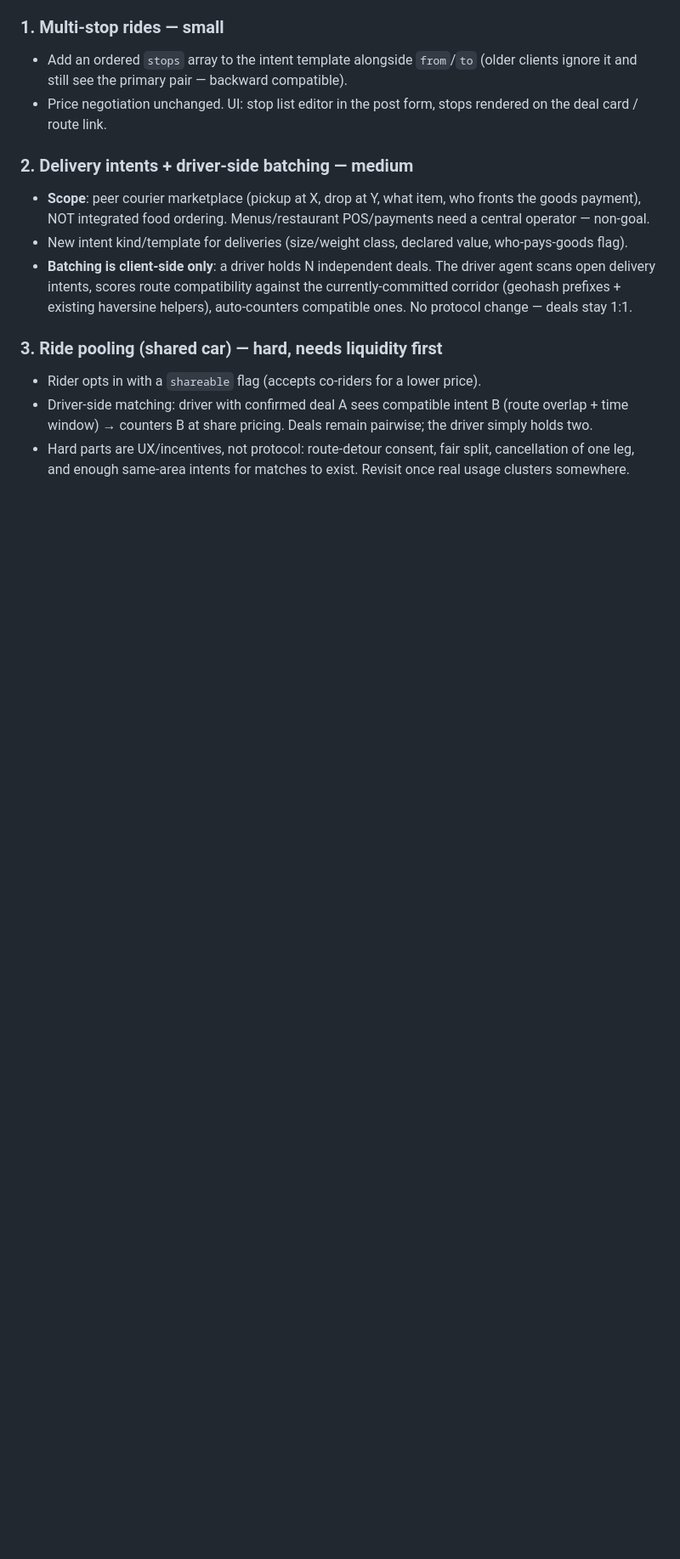
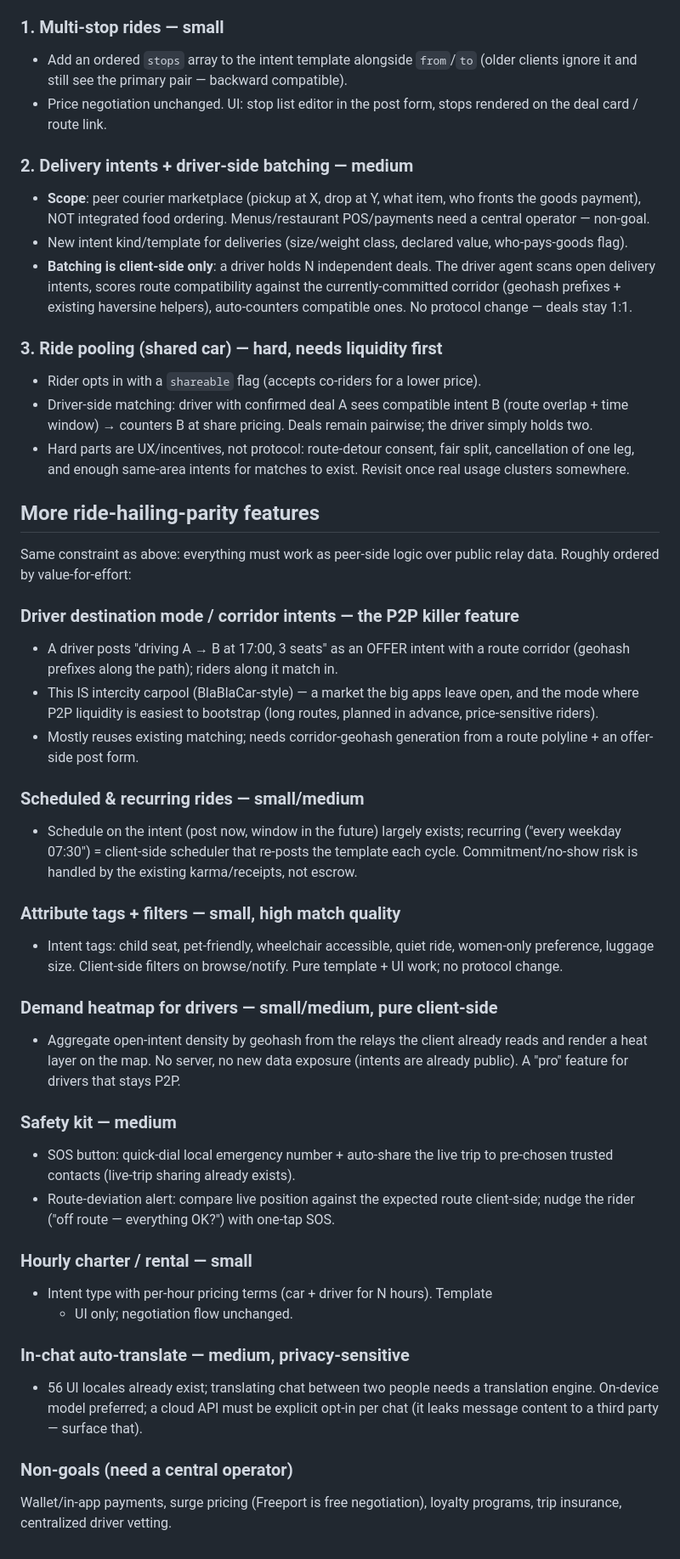
Before and after one commit to ptrinh/freeport, a Markdown page: docs/ROADMAP.md, the part around the change. Shown at 85% size. Rendered like a GitHub page; blank space fills up the shorter version.

Commit message:
docs(roadmap): 7 more ride-hailing-parity features (P2P designs) + non-goals
Co-Authored-By: Claude Fable 5 <noreply@anthropic.com>
Claude-Session: https://claude.ai/code/session_01NxpAxNvkxyXetx3uEBCZXw

```diff
--- a/docs/ROADMAP.md
+++ b/docs/ROADMAP.md
@@ -70,3 +70,52 @@ local intent liquidity, not with an optimizer. Recommended order:
 - Hard parts are UX/incentives, not protocol: route-detour consent, fair split,
   cancellation of one leg, and enough same-area intents for matches to exist.
   Revisit once real usage clusters somewhere.
+
+## More ride-hailing-parity features
+
+Same constraint as above: everything must work as peer-side logic over public
+relay data. Roughly ordered by value-for-effort:
+
+### Driver destination mode / corridor intents — the P2P killer feature
+- A driver posts "driving A → B at 17:00, 3 seats" as an OFFER intent with a
+  route corridor (geohash prefixes along the path); riders along it match in.
+- This IS intercity carpool (BlaBlaCar-style) — a market the big apps leave
+  open, and the mode where P2P liquidity is easiest to bootstrap (long routes,
+  planned in advance, price-sensitive riders).
+- Mostly reuses existing matching; needs corridor-geohash generation from a
+  route polyline + an offer-side post form.
+
+### Scheduled & recurring rides — small/medium
+- Schedule on the intent (post now, window in the future) largely exists;
+  recurring ("every weekday 07:30") = client-side scheduler that re-posts the
+  template each cycle. Commitment/no-show risk is handled by the existing
+  karma/receipts, not escrow.
+
+### Attribute tags + filters — small, high match quality
+- Intent tags: child seat, pet-friendly, wheelchair accessible, quiet ride,
+  women-only preference, luggage size. Client-side filters on browse/notify.
+  Pure template + UI work; no protocol change.
+
+### Demand heatmap for drivers — small/medium, pure client-side
+- Aggregate open-intent density by geohash from the relays the client already
+  reads and render a heat layer on the map. No server, no new data exposure
+  (intents are already public). A "pro" feature for drivers that stays P2P.
+
+### Safety kit — medium
+- SOS button: quick-dial local emergency number + auto-share the live trip to
+  pre-chosen trusted contacts (live-trip sharing already exists).
+- Route-deviation alert: compare live position against the expected route
+  client-side; nudge the rider ("off route — everything OK?") with one-tap SOS.
+
+### Hourly charter / rental — small
+- Intent type with per-hour pricing terms (car + driver for N hours). Template
+  + UI only; negotiation flow unchanged.
+
+### In-chat auto-translate — medium, privacy-sensitive
+- 56 UI locales already exist; translating chat between two people needs a
+  translation engine. On-device model preferred; a cloud API must be explicit
+  opt-in per chat (it leaks message content to a third party — surface that).
+
+### Non-goals (need a central operator)
+Wallet/in-app payments, surge pricing (Freeport is free negotiation), loyalty
+programs, trip insurance, centralized driver vetting.
```
